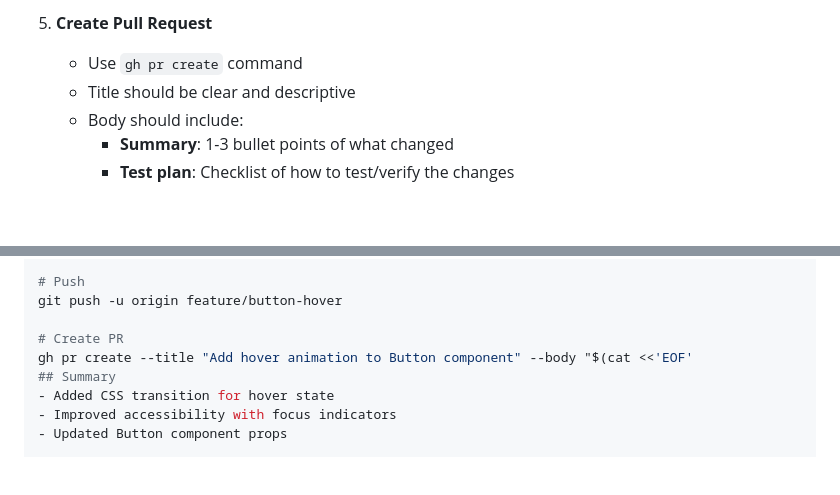
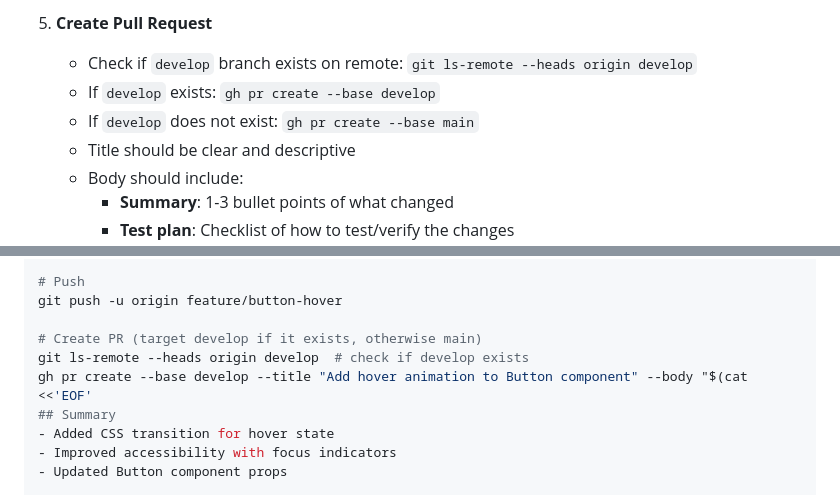
Before and after one commit to SuperfastSAT1600/claude-code-setup, a Markdown page: .claude/commands/commit-push-pr.md, 2 parts joined by grey strips. GitHub-like rendering; blank space fills up the shorter version.

Commit message:
fix(commands): target develop branch for PRs with main fallback
Updates commit-push-pr command to check for develop branch first and
fall back to main if it doesn't exist.

Co-Authored-By: Claude Opus 4.6 <noreply@anthropic.com>

```diff
--- a/.claude/commands/commit-push-pr.md
+++ b/.claude/commands/commit-push-pr.md
@@ -41,7 +41,9 @@ You are about to commit changes, push to remote, and create a pull request. Foll
    - If already tracking, use: `git push`
 
 5. **Create Pull Request**
-   - Use `gh pr create` command
+   - Check if `develop` branch exists on remote: `git ls-remote --heads origin develop`
+   - If `develop` exists: `gh pr create --base develop`
+   - If `develop` does not exist: `gh pr create --base main`
    - Title should be clear and descriptive
    - Body should include:
      - **Summary**: 1-3 bullet points of what changed
@@ -107,8 +109,9 @@ EOF
 # Push
 git push -u origin feature/button-hover
 
-# Create PR
-gh pr create --title "Add hover animation to Button component" --body "$(cat <<'EOF'
+# Create PR (target develop if it exists, otherwise main)
+git ls-remote --heads origin develop  # check if develop exists
+gh pr create --base develop --title "Add hover animation to Button component" --body "$(cat <<'EOF'
 ## Summary
 - Added CSS transition for hover state
 - Improved accessibility with focus indicators
```
